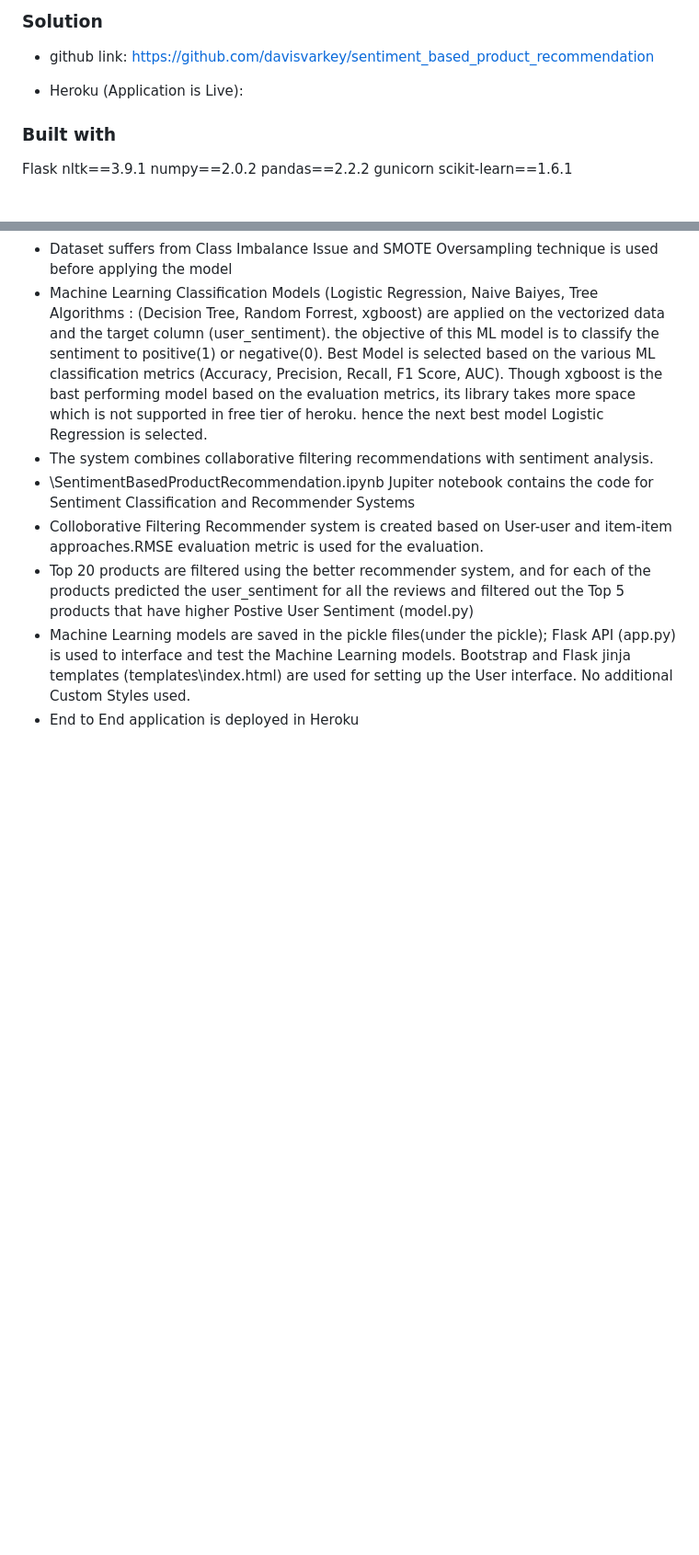
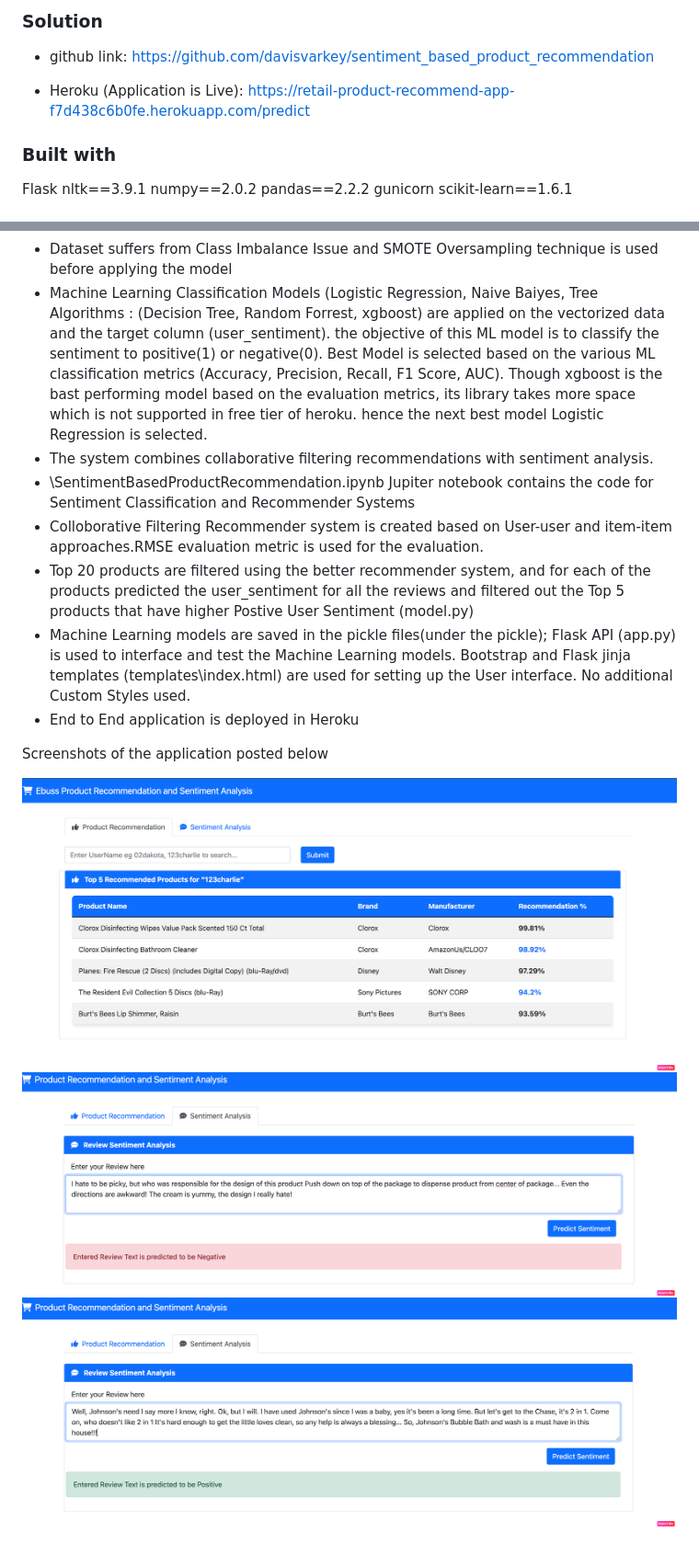
Before and after one commit to davisvarkey/sentiment_based_product_recommendation, a Markdown page: README.md, 2 parts joined by grey strips. Shown: that part at 92% size. GitHub-like rendering; pictures changed too: images/product_recommentation.png (added), images/sentiment_negative.png (added), images/sentiment_positive.png (added); blank space fills up the shorter version.

```diff
--- a/README.md
+++ b/README.md
@@ -12,7 +12,7 @@ The e-commerce business is quite popular today. Here, you do not need to take or
 
 * github link: https://github.com/davisvarkey/sentiment_based_product_recommendation
 
-* Heroku (Application is Live):
+* Heroku (Application is Live): https://retail-product-recommend-app-f7d438c6b0fe.herokuapp.com/predict
 
 ### Built with
 
@@ -35,3 +35,9 @@ scikit-learn==1.6.1
 *  Top 20 products are filtered using the better recommender system, and for each of the products predicted the user_sentiment for all the reviews and filtered out the Top 5 products that have higher Postive User Sentiment (model.py)
 *  Machine Learning models are saved in the pickle files(under the pickle\); Flask API (app.py) is used to interface and test the Machine Learning models. Bootstrap and Flask jinja templates (templates\index.html) are used for setting up the User interface. No additional Custom Styles used.
 *  End to End application is deployed in Heroku
+
+Screenshots of the application posted below
+
+![image](images/product_recommentation.png)
+![image](images/sentiment_negative.png)
+![image](images/sentiment_positive.png)
```
